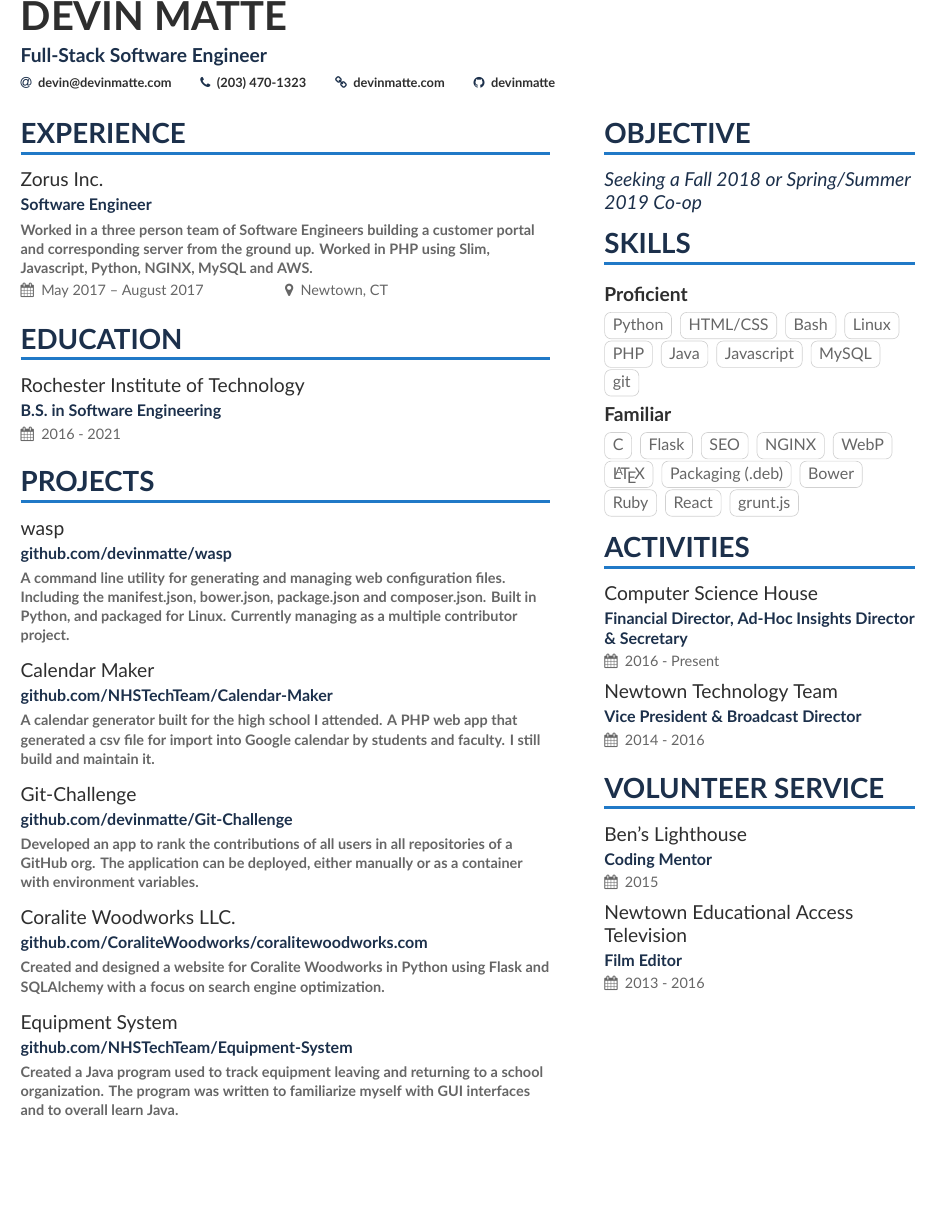
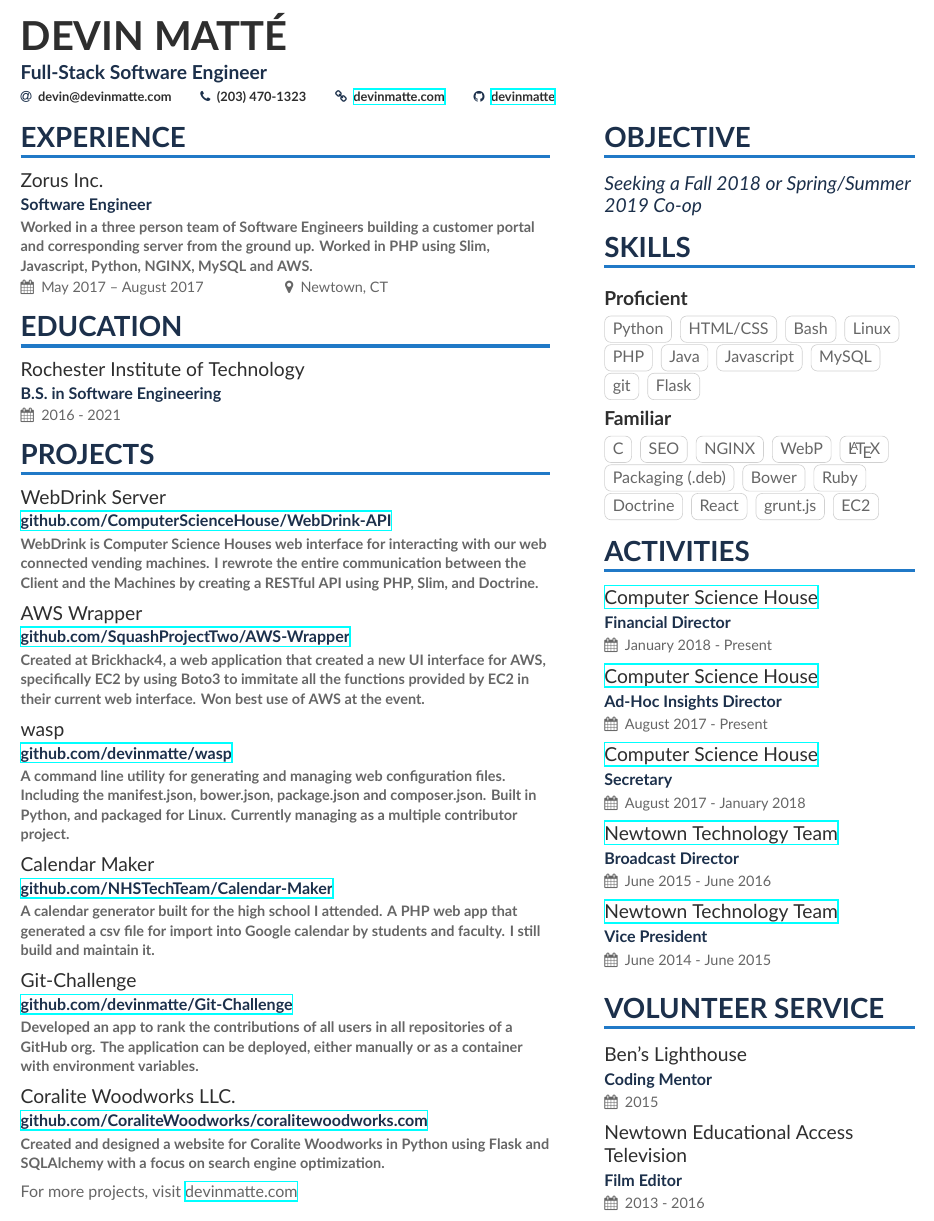
Before and after one commit to devinmatte/resume, a LaTeX CV (resume.tex, which reads altacv.cls, page1sidebar.tex): part of the page, cut so that both start at the same text, the shorter picture padded with empty space. Compiled offline with XeLaTeX.

Commit message:
Updating with links and new projects

```diff
--- a/altacv.cls
+++ b/altacv.cls
@@ -36,6 +36,7 @@
 \RequirePackage{dashrule}
 \RequirePackage{multirow,tabularx}
 \RequirePackage{changepage}
+\RequirePackage{hyperref}
 % \RequirePackage{marginfix}
 
 \setlength{\parindent}{0pt}
--- a/page1sidebar.tex
+++ b/page1sidebar.tex
@@ -32,13 +32,13 @@ Seeking a Fall 2018 or Spring/Summer 2019 Co-op
 \cvtag{Javascript}
 \cvtag{MySQL}
 \cvtag{git}
+\cvtag{Flask}
 
 \smallskip
 
 \cvsubsection{Familiar}
 
 \cvtag{C}
-\cvtag{Flask}
 \cvtag{SEO}
 \cvtag{NGINX}
 \cvtag{WebP}
@@ -46,14 +46,22 @@ Seeking a Fall 2018 or Spring/Summer 2019 Co-op
 \cvtag{Packaging (.deb)}
 \cvtag{Bower}
 \cvtag{Ruby}
+\cvtag{Doctrine}
 \cvtag{React}
 \cvtag{grunt.js}
+\cvtag{EC2}
 
 \cvsection{Activities}
 
-\cvevent{Computer Science House}{Financial Director, Ad-Hoc Insights Director \& Secretary}{2016 - Present}{}
+\cvevent{\href{https://csh.rit.edu/}{Computer Science House}}{Financial Director}{January 2018 - Present}{}
 
-\cvevent{Newtown Technology Team}{Vice President \& Broadcast Director}{2014 - 2016}{}
+\cvevent{\href{https://csh.rit.edu/}{Computer Science House}}{Ad-Hoc Insights Director}{August 2017 - Present}{}
+
+\cvevent{\href{https://csh.rit.edu/}{Computer Science House}}{Secretary}{August 2017 - January 2018}{}
+
+\cvevent{\href{http://nhstech.us/}{Newtown Technology Team}}{Broadcast Director}{June 2015 - June 2016}{}
+
+\cvevent{\href{http://nhstech.us/}{Newtown Technology Team}}{Vice President}{June 2014 - June 2015}{}
 
 \cvsection{Volunteer Service}
 
--- a/resume.tex
+++ b/resume.tex
@@ -59,8 +59,8 @@
   % You can add your own with \printinfo{symbol}{detail}
   \email{devin@devinmatte.com}
   \phone{(203) 470-1323}
-  \homepage{devinmatte.com}
-  \github{devinmatte}
+  \homepage{\href{https://devinmatte.com}{devinmatte.com}}
+  \github{\href{https://github.com/devinmatte}{devinmatte}}
 %   \orcid{orcid.org/0000-0000-0000-0000} % Obviously making this up too
 }
 
@@ -85,24 +85,31 @@
 
 \nocite{*}
 
-\cvproject{wasp}{github.com/devinmatte/wasp}{A command line utility for generating and managing web configuration files. Including the manifest.json, bower.json, package.json and composer.json. Built in Python, and packaged for Linux. Currently managing as a multiple contributor project.}
+\cvproject{WebDrink Server}{\href{https://github.com/ComputerScienceHouse/WebDrink-API}{github.com/ComputerScienceHouse/WebDrink-API}}{WebDrink is Computer Science Houses web interface for interacting with our web connected vending machines. I rewrote the entire communication between the Client and the Machines by creating a RESTful API using PHP, Slim, and Doctrine.}
 
 \divider
 
-\cvproject{Calendar Maker}{github.com/NHSTechTeam/Calendar-Maker}{A calendar generator built for the high school I attended. A PHP web app that generated a csv file for import into Google calendar by students and faculty. I still build and maintain it.}
+\cvproject{AWS Wrapper}{\href{https://github.com/SquashProjectTwo/AWS-Wrapper}{github.com/SquashProjectTwo/AWS-Wrapper}}{Created at Brickhack4, a web application that created a new UI interface for AWS, specifically EC2 by using Boto3 to immitate all the functions provided by EC2 in their current web interface. Won best use of AWS at the event.}
 
 \divider
 
-\cvproject{Git-Challenge}{github.com/devinmatte/Git-Challenge}{Developed an app to rank the contributions of all users in all repositories of a GitHub org. The application can be deployed, either manually or as a container with environment variables.}
+\cvproject{wasp}{\href{https://github.com/devinmatte/wasp}{github.com/devinmatte/wasp}}{A command line utility for generating and managing web configuration files. Including the manifest.json, bower.json, package.json and composer.json. Built in Python, and packaged for Linux. Currently managing as a multiple contributor project.}
 
 \divider
 
-\cvproject{Coralite Woodworks LLC.}{github.com/CoraliteWoodworks/coralitewoodworks.com}{Created and designed a website for Coralite Woodworks in Python using Flask and SQLAlchemy with a focus on search engine optimization.}
+\cvproject{Calendar Maker}{\href{https://github.com/NHSTechTeam/Calendar-Maker}{github.com/NHSTechTeam/Calendar-Maker}}{A calendar generator built for the high school I attended. A PHP web app that generated a csv file for import into Google calendar by students and faculty. I still build and maintain it.}
 
 \divider
 
-\cvproject{Equipment System}{github.com/NHSTechTeam/Equipment-System}{Created a Java program used to track equipment leaving and returning to a school organization. The program was written to familiarize myself with GUI interfaces and to overall learn Java.}
+\cvproject{Git-Challenge}{\href{https://github.com/devinmatte/Git-Challenge}{github.com/devinmatte/Git-Challenge}}{Developed an app to rank the contributions of all users in all repositories of a GitHub org. The application can be deployed, either manually or as a container with environment variables.}
 
+\divider
+
+\cvproject{Coralite Woodworks LLC.}{\href{https://github.com/CoraliteWoodworks/coralitewoodworks.com}{github.com/CoraliteWoodworks/coralitewoodworks.com}}{Created and designed a website for Coralite Woodworks in Python using Flask and SQLAlchemy with a focus on search engine optimization.}
+
+\divider
+
+For more projects, visit \href{https://devinmatte.com}{devinmatte.com}
 % \cvsection{}{Volunteer}
 
 % \cvproject{Software Engineer}{Zorus Inc.}{Worked as one of three Software Engineers building a customer portal and corresponding “node” from the ground up. Worked in PHP using Slim, Javascript, Python, NGINX, MySQL and AWS.}
```
Also changed, not shown: resume.pdf.
